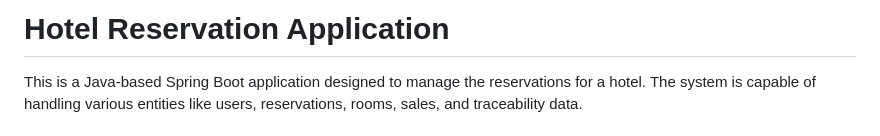
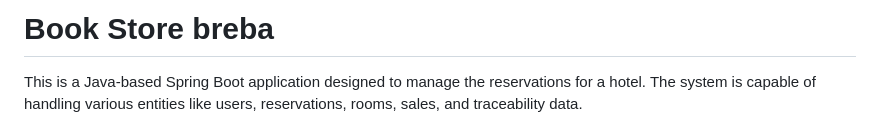
Before and after one commit to alexandernovadev/hotelhexagonal, a Markdown page: README.md, the part around the change. Drawn GitHub-style.

Commit message:
Alex - book rama

```diff
--- a/README.md
+++ b/README.md
@@ -1,4 +1,5 @@
-# Hotel Reservation Application
+# Book Store breba
+
 
 This is a Java-based Spring Boot application designed to manage the reservations for a hotel. The system is capable of handling various entities like users, reservations, rooms, sales, and traceability data.
 
```
